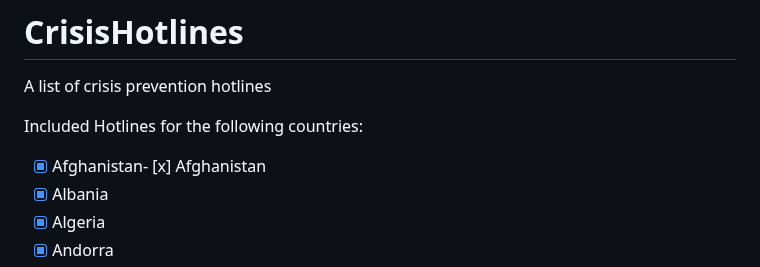
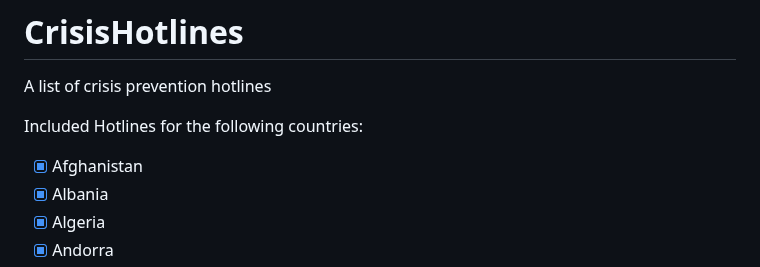
Before and after one commit to sandunwira/CrisisHotlines, a Markdown page: README.md, the part around the change. GitHub-like rendering.

Commit message:
Removed Duplicates

```diff
--- a/README.md
+++ b/README.md
@@ -2,7 +2,7 @@
 A list of crisis prevention hotlines
 
 Included Hotlines for the following countries:
-- [x] Afghanistan- [x] Afghanistan
+- [x] Afghanistan
 - [x] Albania
 - [x] Algeria
 - [x] Andorra
```
